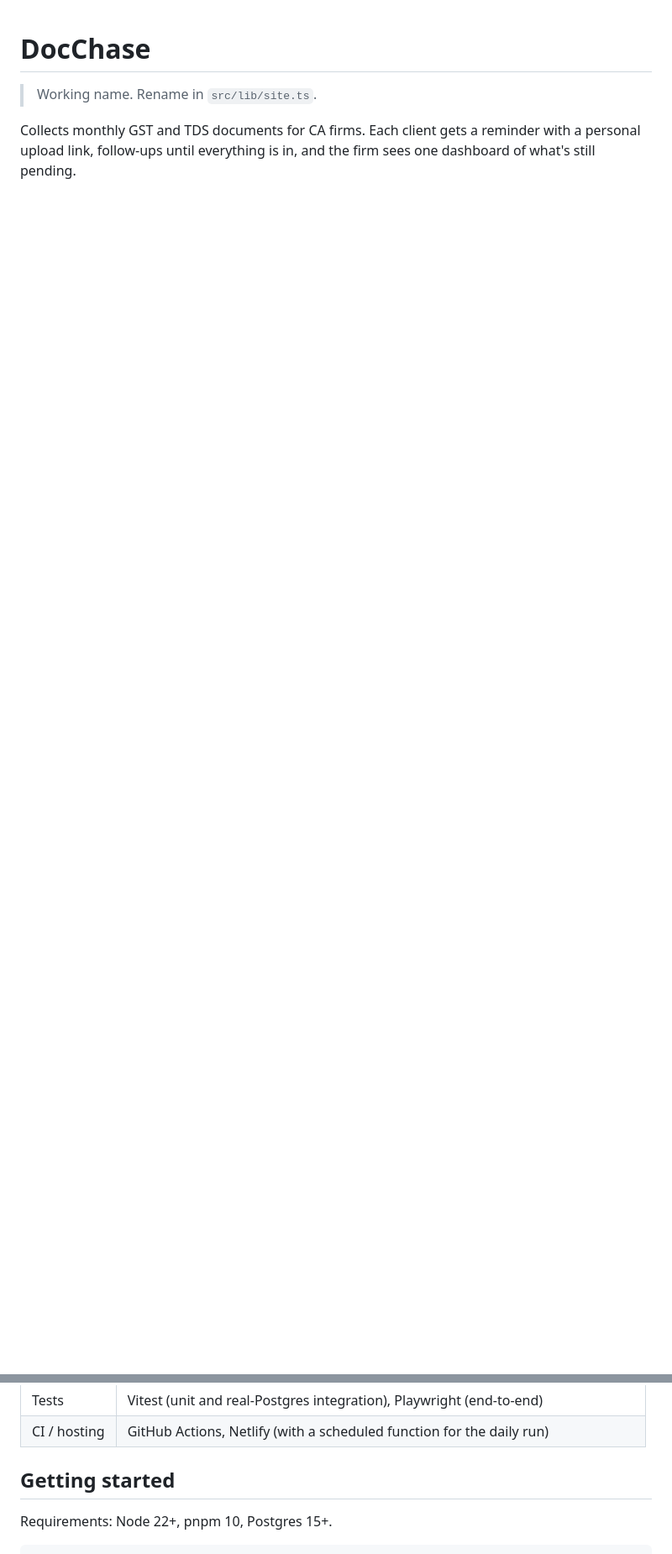
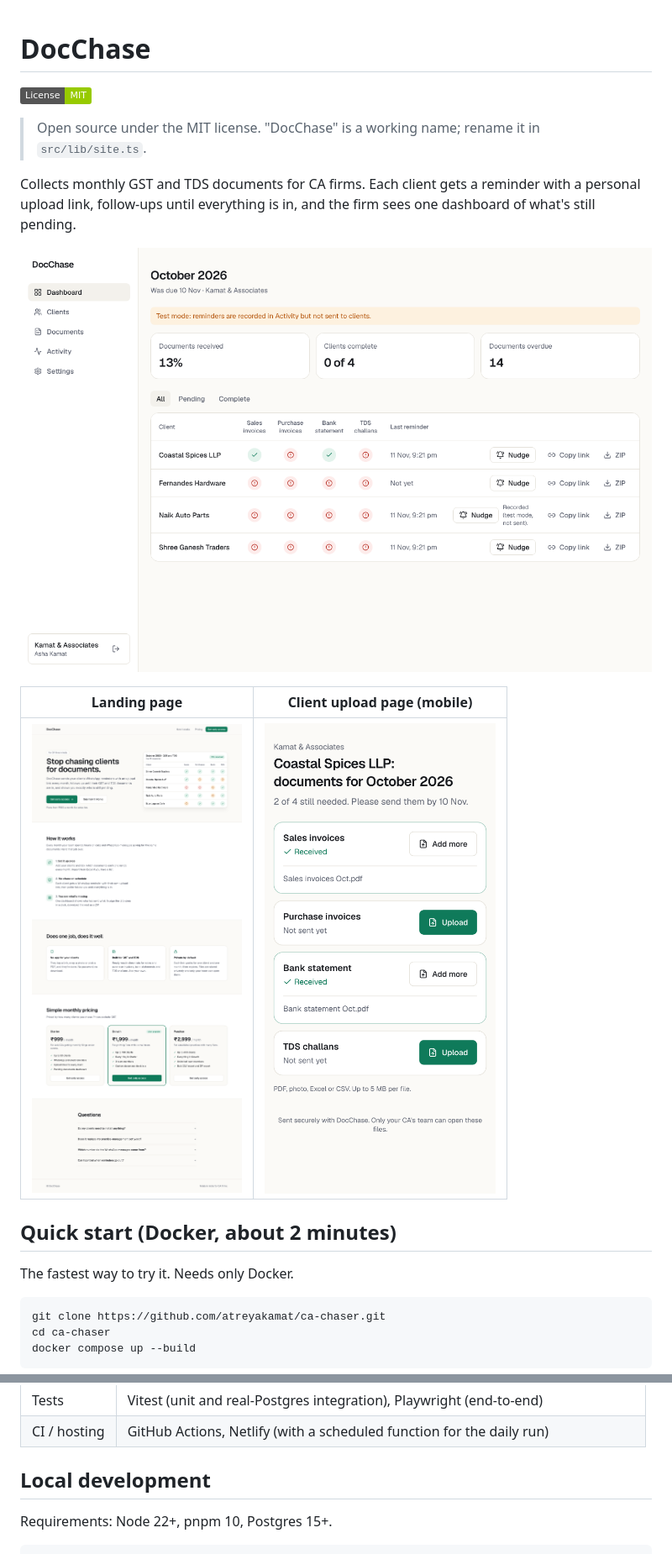
Before and after one commit to atreyakamat/ca-chaser, a Markdown page: README.md, 2 parts joined by grey strips. Shown at 84% size. Rendered like a GitHub page; pictures changed too: docs/screenshots/dashboard.png (added), docs/screenshots/landing-step1-desktop.png (added), docs/screenshots/upload-page-mobile.png (added); badges without logos; blank space fills up the shorter version.

Commit message:
Open-source the project: MIT license, screenshots and Docker quick start in README
Co-Authored-By: Claude Opus 5.5 <noreply@anthropic.com>
Claude-Session: https://claude.ai/code/session_01VqaeqVhX8qfdKqUwpm2ZGo

````diff
--- a/README.md
+++ b/README.md
@@ -1,5 +1,24 @@
 # DocChase
 
-> Working name. Rename in `src/lib/site.ts`.
+[![License: MIT](https://img.shields.io/badge/License-MIT-green.svg)](LICENSE)
+
+> Open source under the MIT license. "DocChase" is a working name; rename it in `src/lib/site.ts`.
 
 Collects monthly GST and TDS documents for CA firms. Each client gets a reminder with a personal upload link, follow-ups until everything is in, and the firm sees one dashboard of what's still pending.
+
+![Dashboard: one grid of every client's documents for the month](docs/screenshots/dashboard.png)
+
+| Landing page | Client upload page (mobile) |
+| --- | --- |
+| ![Landing page](docs/screenshots/landing-step1-desktop.png) | ![Upload page on a phone](docs/screenshots/upload-page-mobile.png) |
+
+## Quick start (Docker, about 2 minutes)
+
+The fastest way to try it. Needs only Docker.
+
+```bash
+git clone https://github.com/atreyakamat/ca-chaser.git
+cd ca-chaser
+docker compose up --build
+```
+
@@ -30,7 +52,7 @@ Not built yet: live WhatsApp sending (Meta Cloud API), billing, team invites, pa
 | Tests | Vitest (unit and real-Postgres integration), Playwright (end-to-end) |
 | CI / hosting | GitHub Actions, Netlify (with a scheduled function for the daily run) |
 
-## Getting started
+## Local development
 
 Requirements: Node 22+, pnpm 10, Postgres 15+.
 
````
Also changed, not shown: other parts of README.md (+12 -1 lines), docs/screenshots/docker-demo-dashboard.png (added), 1 other file.
